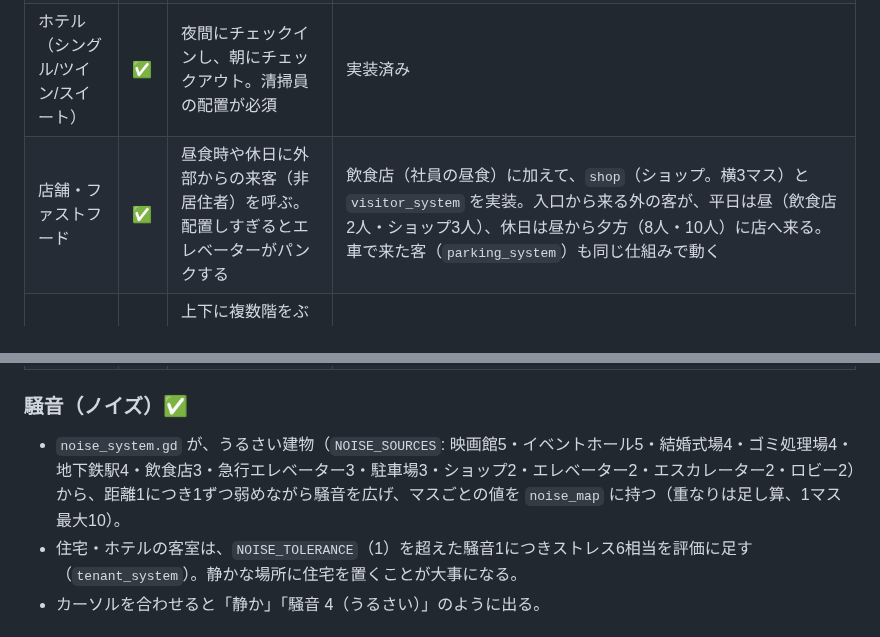
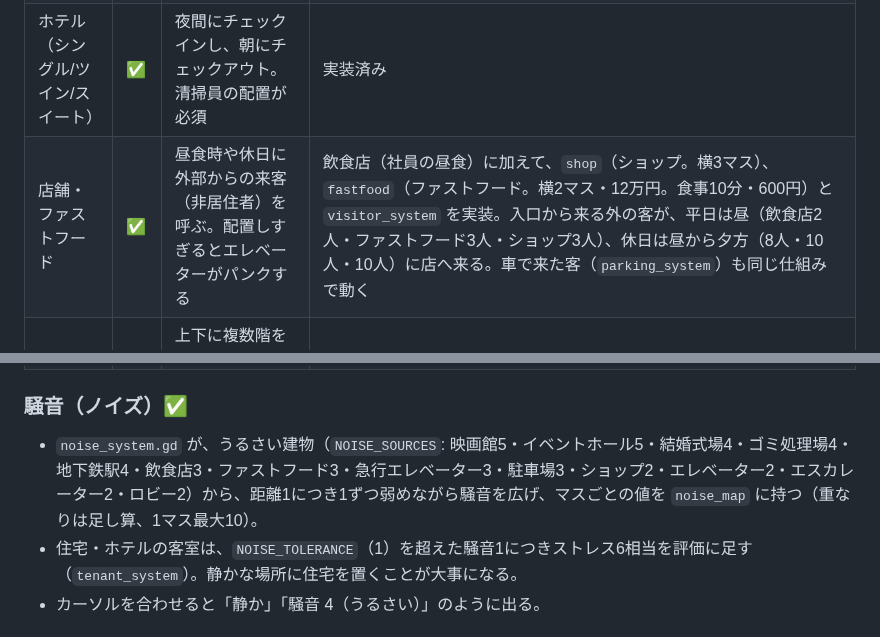
Before and after one commit to Toshiaki0315/ProjectTower, a Markdown page: docs/Game_Spec.md, 2 parts joined by grey strips. Drawn GitHub-style.

```diff
--- a/docs/Game_Spec.md
+++ b/docs/Game_Spec.md
@@ -49,14 +49,14 @@ SimTower をリスペクトした本作の目標とする仕様をまとめた
 | オフィス | ✅ | 平日の昼間に人が活動。夜と休日は無人になる安定した資金源 | 実装済み（評価・退去も実装中） |
 | マンション/住宅 | ✅ | 買い切りでの多額の資金（分譲）。周囲の「騒音（ノイズ）」に極めて敏感 | 分譲・評価・退去に加えて、騒音の影響も実装（下の「騒音」を参照） |
 | ホテル（シングル/ツイン/スイート） | ✅ | 夜間にチェックインし、朝にチェックアウト。清掃員の配置が必須 | 実装済み |
-| 店舗・ファストフード | ✅ | 昼食時や休日に外部からの来客（非居住者）を呼ぶ。配置しすぎるとエレベーターがパンクする | 飲食店（社員の昼食）に加えて、`shop`（ショップ。横3マス）と `visitor_system` を実装。入口から来る外の客が、平日は昼（飲食店2人・ショップ3人）、休日は昼から夕方（8人・10人）に店へ来る。車で来た客（`parking_system`）も同じ仕組みで動く |
+| 店舗・ファストフード | ✅ | 昼食時や休日に外部からの来客（非居住者）を呼ぶ。配置しすぎるとエレベーターがパンクする | 飲食店（社員の昼食）に加えて、`shop`（ショップ。横3マス）、`fastfood`（ファストフード。横2マス・12万円。食事10分・600円）と `visitor_system` を実装。入口から来る外の客が、平日は昼（飲食店2人・ファストフード3人・ショップ3人）、休日は昼から夕方（8人・10人・10人）に店へ来る。車で来た客（`parking_system`）も同じ仕組みで動く |
 | 映画館 | ✅ | 上下に複数階をぶち抜く大型施設。上映時間に客が一斉に来て一斉に帰る強烈なスパイクを生む | 横8マス・高さ2階分の `cinema`。`visitor_system.CINEMA` が上映時刻（平日3回・休日4回、1回2時間）を持ち、30分前から客が集まって終映で一斉に帰る。料金1,800円。使える駐車場の台数だけ客が増える（最大8人） |
 | リサイクルセンター | ✅ | 各テナントのゴミを処理する。許容量を超えると環境悪化の原因になる | 処理能力・外部委託費に加えて、衛生の悪化を実装（`economy_system.pollution`: あふれたゴミ5につきレベル1、上限5。レベル1につきストレス5相当が全テナントの評価に足され、足りた日は1レベルずつ戻る）。衛生の悪化が続くとゴキブリが発生する（Phase 12 で実装） |
 | メディカルセンター | ✅ | 住民の健康状態（ストレス）を緩和する | ★3の条件に加えて、ストレスの回復を速める効果を実装（`main.stress_recover_rate()`: 1施設ごとに+50%、上限2.5倍。ビル全体に効く） |
 | 警備室 | ✅ | 犯罪イベントの回避や火災対応に必要 | ★2の条件に加えて、警備員の常駐・爆弾の解体・消火を実装 |
 
 ### 騒音（ノイズ）✅
-- `noise_system.gd` が、うるさい建物（`NOISE_SOURCES`: 映画館5・イベントホール5・結婚式場4・ゴミ処理場4・地下鉄駅4・飲食店3・急行エレベーター3・駐車場3・ショップ2・エレベーター2・エスカレーター2・ロビー2）から、距離1につき1ずつ弱めながら騒音を広げ、マスごとの値を `noise_map` に持つ（重なりは足し算、1マス最大10）。
+- `noise_system.gd` が、うるさい建物（`NOISE_SOURCES`: 映画館5・イベントホール5・結婚式場4・ゴミ処理場4・地下鉄駅4・飲食店3・ファストフード3・急行エレベーター3・駐車場3・ショップ2・エレベーター2・エスカレーター2・ロビー2）から、距離1につき1ずつ弱めながら騒音を広げ、マスごとの値を `noise_map` に持つ（重なりは足し算、1マス最大10）。
 - 住宅・ホテルの客室は、`NOISE_TOLERANCE`（1）を超えた騒音1につきストレス6相当を評価に足す（`tenant_system`）。静かな場所に住宅を置くことが大事になる。
 - カーソルを合わせると「静か」「騒音 4（うるさい）」のように出る。
 
```
Also changed, not shown: README.md (+6 -4 lines), Tasks.md (+1 -1 lines), docs/images/buildings/fastfood.png (added), docs/images/people/fastfood_customer.png (added), docs/images/screenshots/day.png, docs/images/screenshots/night.png, 11 other files.
